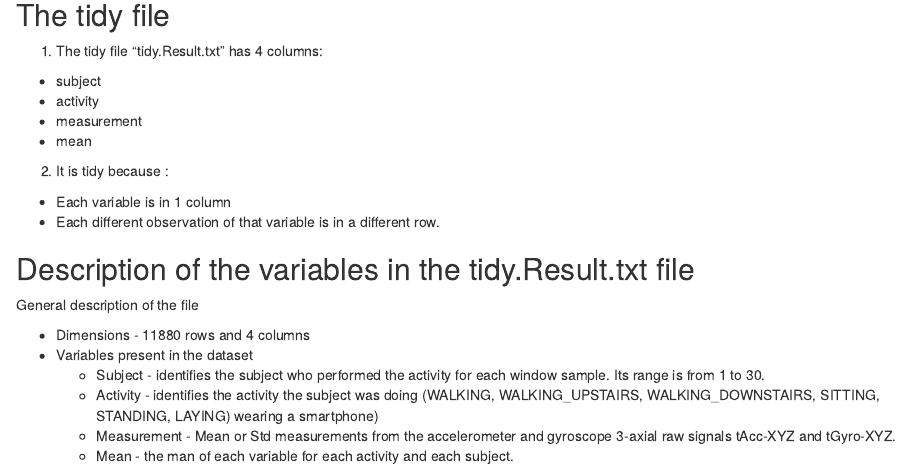
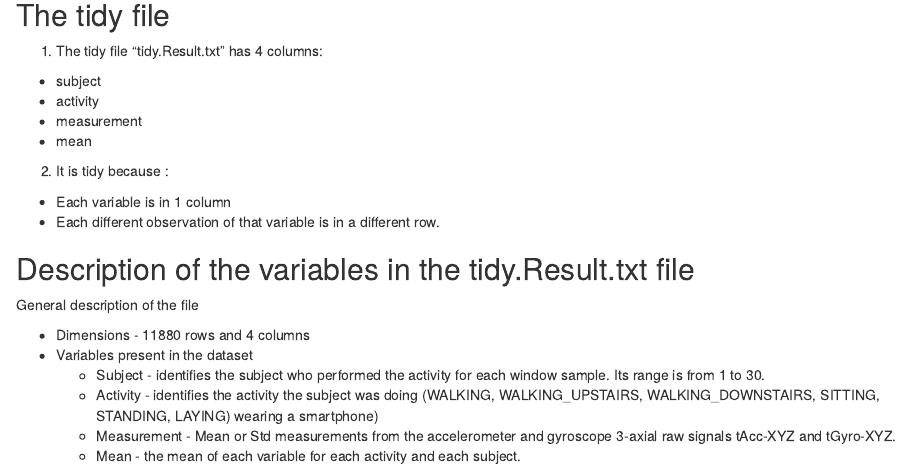
Before and after one commit to CECrawford/GettingAndCleaningData, an R Markdown document (codebook.Rmd): the page in a window 1100 px wide, from 800 px down. Rendered offline with R 4.5, knitr and Pandoc, with nearby package versions.

Commit message:
deletion

```diff
--- a/codebook.Rmd
+++ b/codebook.Rmd
@@ -63,4 +63,4 @@ General description of the file
     + Subject - identifies the subject who performed the activity for each window sample. Its range is from 1 to 30.
     + Activity - identifies the activity the subject was doing (WALKING, WALKING_UPSTAIRS, WALKING_DOWNSTAIRS, SITTING, STANDING, LAYING) wearing a smartphone)
     + Measurement - Mean or Std measurements from the accelerometer and gyroscope 3-axial raw signals tAcc-XYZ and tGyro-XYZ.
-    + Mean - the man of each variable for each activity and each subject.
+    + Mean - the mean of each variable for each activity and each subject.
```
Also changed, not shown: README.md (deleted).
